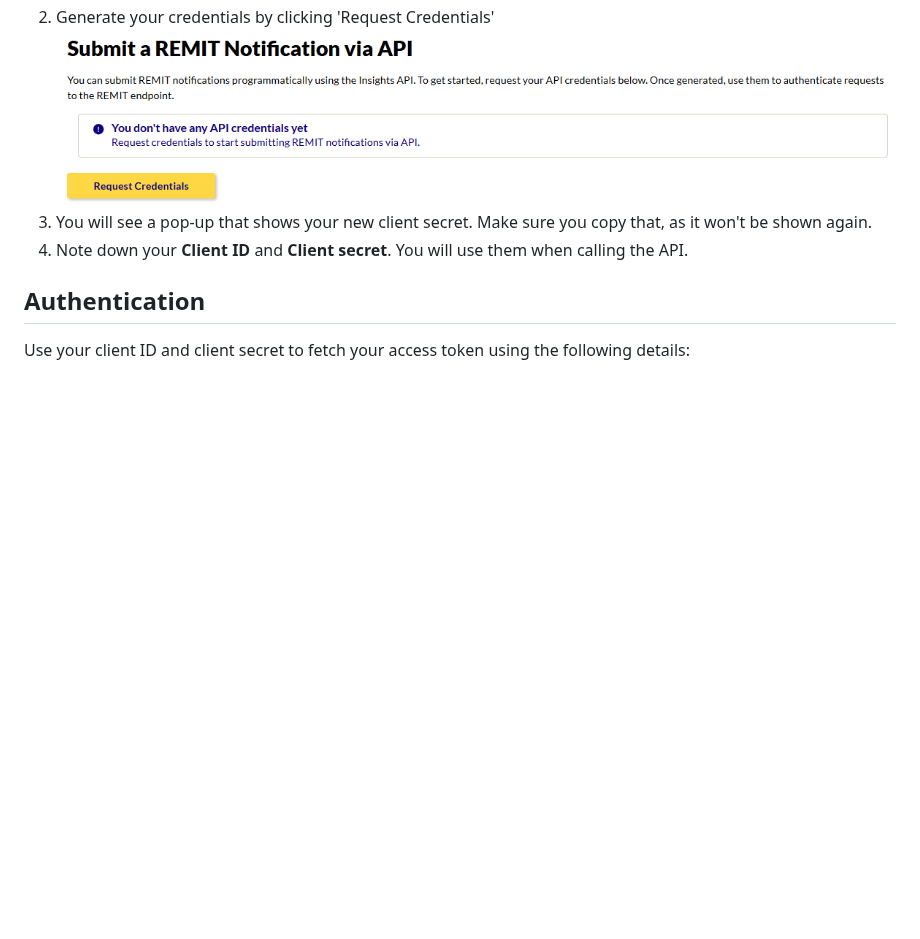
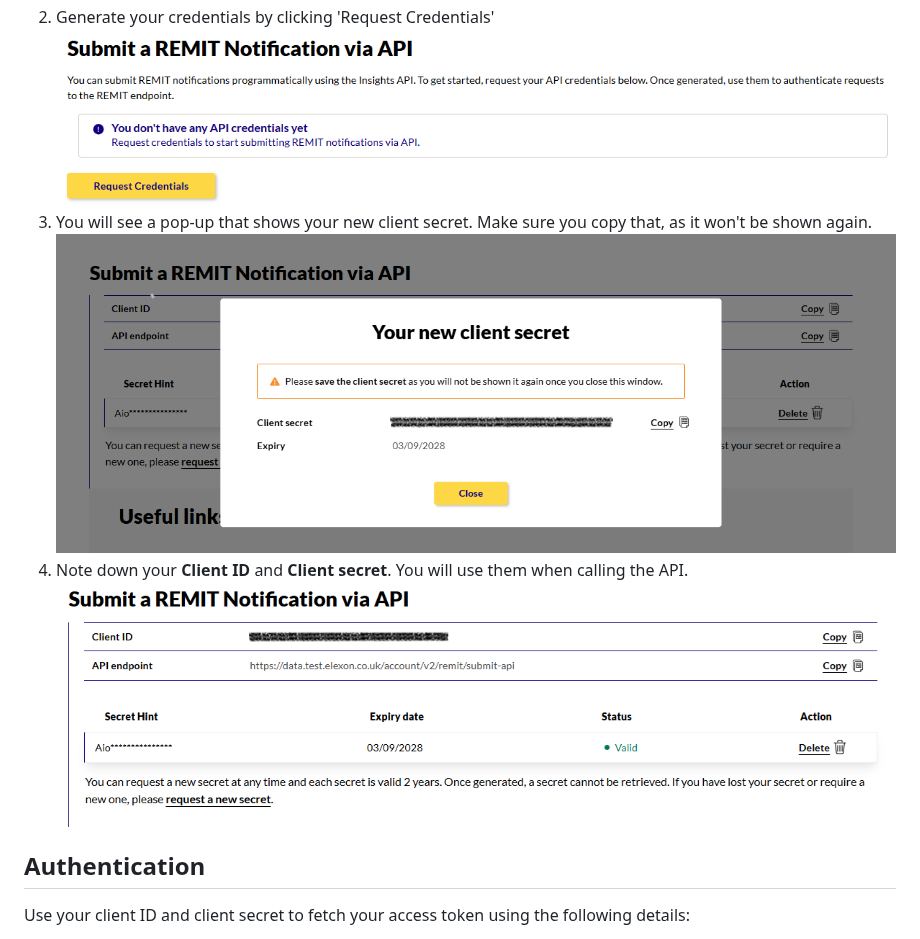
Before and after one commit to elexon-data/REMIT-Submissions-API-Developer-Guide, a Markdown page: README.md, the part around the change. Rendered like a GitHub page; pictures changed too: images/client-id.png (added), images/client-secret.png (added); blank space fills up the shorter version.

Commit message:
Add reference images for requesting credentials

```diff
--- a/README.md
+++ b/README.md
@@ -14,7 +14,9 @@ This repository contains example clients showing how to use the REMIT Submit API
 2. Generate your credentials by clicking 'Request Credentials'
    ![request-credentials](images/request-credentials.png)
 3. You will see a pop-up that shows your new client secret. Make sure you copy that, as it won't be shown again.
+![client-secret](images/client-secret.png)
 4. Note down your **Client ID** and **Client secret**. You will use them when calling the API.
+![client-id](images/client-id.png)
 
 ## Authentication
 
```
